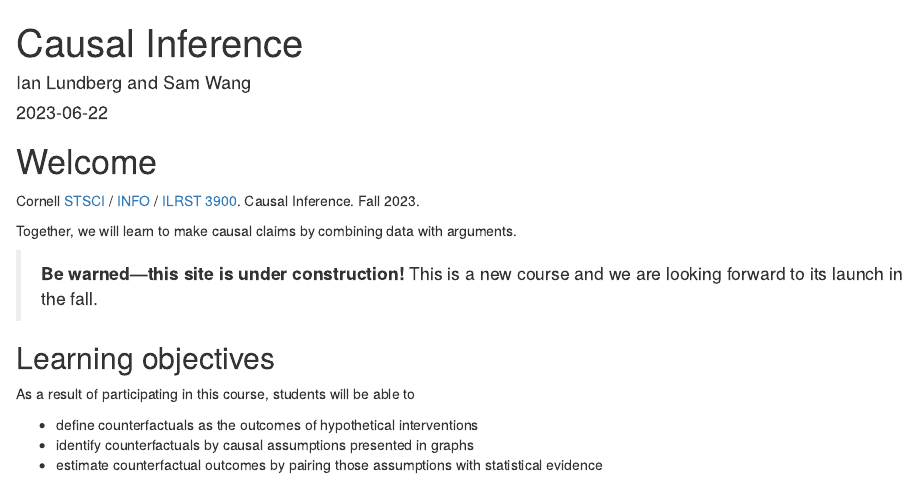
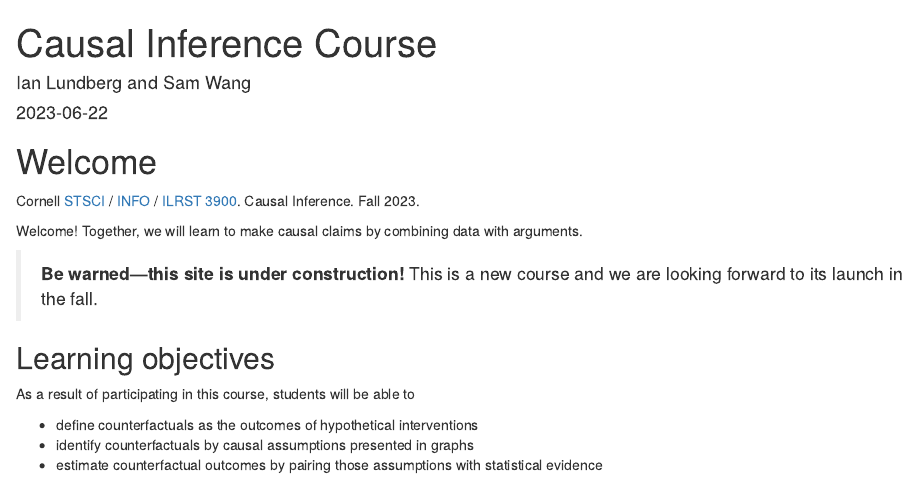
Before and after one commit to causal3900/causal3900.github.io, an R Markdown document (index.Rmd): the page in a window 1100 px wide, from its top. Rendered offline with R 4.5, knitr and Pandoc, with nearby package versions; drawn as R Markdown's standard HTML page in place of the format the file asks for; a font, style sheet, LaTeX package, included part or bibliography that could not be used is replaced or left out.

Commit message:
Syllabus link and left panel title

```diff
--- a/index.Rmd
+++ b/index.Rmd
@@ -1,5 +1,5 @@
 ---
-title: "Causal Inference"
+title: "Causal Inference Course"
 author: "Ian Lundberg and Sam Wang"
 date: "`r Sys.Date()`"
 site: bookdown::bookdown_site
@@ -17,7 +17,7 @@ csl: chicago-fullnote-bibliography.csl
 
 Cornell [STSCI](https://classes.cornell.edu/browse/roster/FA23/class/STSCI/3900) / [INFO](https://classes.cornell.edu/browse/roster/FA23/class/INFO3900) / [ILRST 3900](https://classes.cornell.edu/browse/roster/FA23/class/STSCI/3900). Causal Inference. Fall 2023.
 
-Together, we will learn to make causal claims by combining data with arguments.
+Welcome! Together, we will learn to make causal claims by combining data with arguments.
 
 > **Be warned---this site is under construction!** This is a new course and we are looking forward to its launch in the fall.
 
```
Also changed, not shown: bs4_book_custom.html, docs/index.md, docs/search.json, 6 other files.
